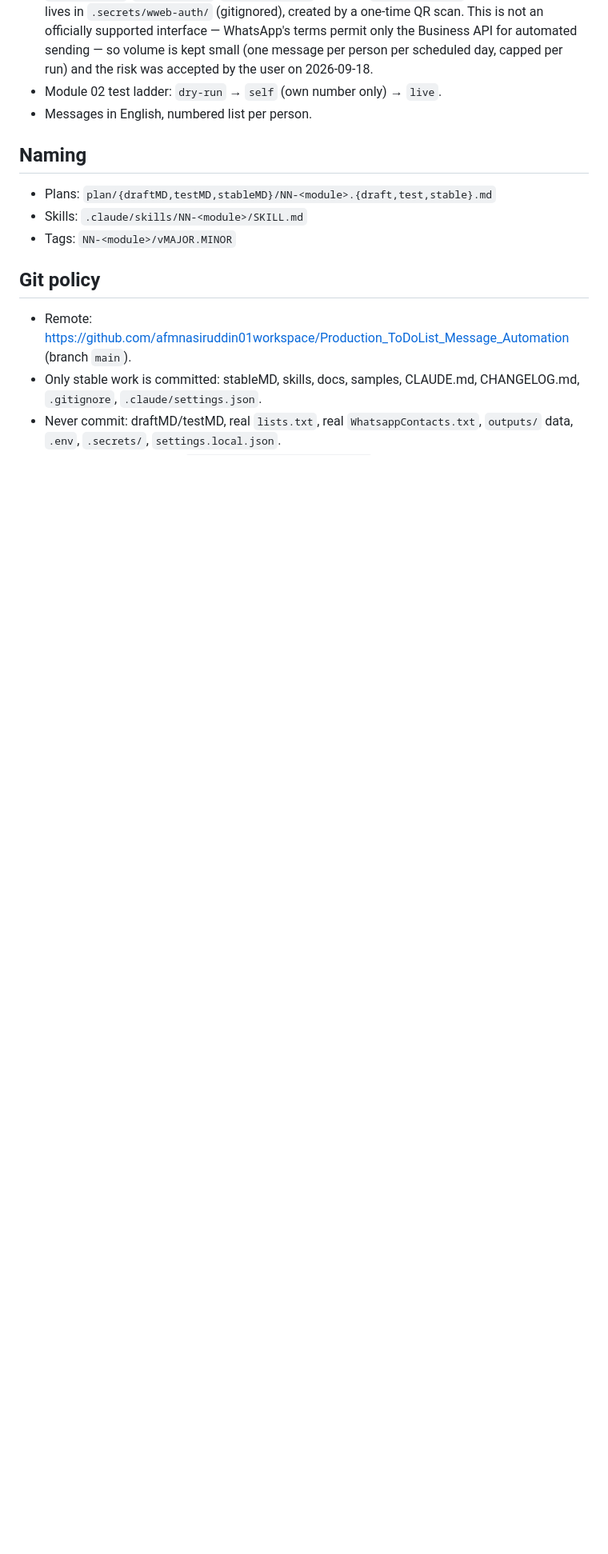
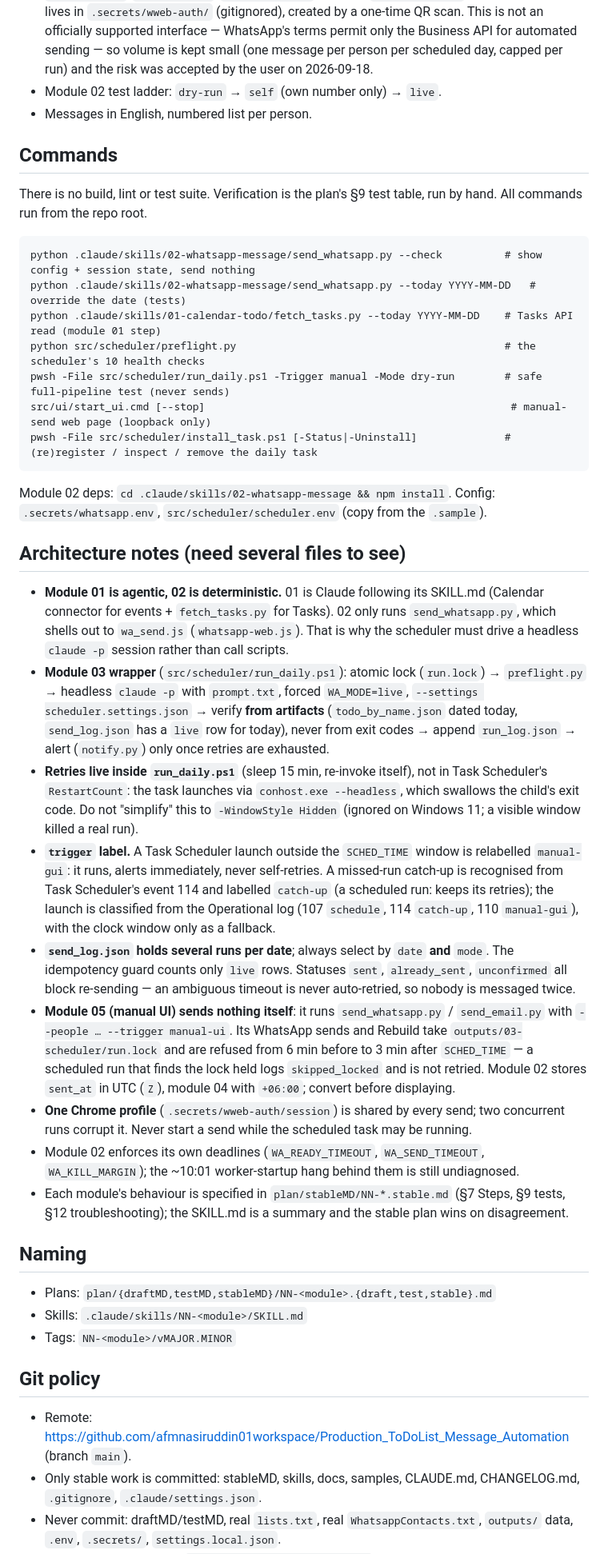
Before and after one commit to afmnasiruddin01workspace/Production_ToDoList_Message_Automation, a Markdown page: CLAUDE.md, the part around one of its changes. Shown at 80% size. GitHub-like rendering; blank space fills up the shorter version.

Commit message:
docs: CLAUDE.md — /init update, modules 03 v2.0, 04 and 05
Co-Authored-By: Claude Sonnet 5.5 <noreply@anthropic.com>

````diff
--- a/CLAUDE.md
+++ b/CLAUDE.md
@@ -38,6 +44,31 @@ Never skip a gate. Never promote without explicit user approval.
 - Module 02 test ladder: `dry-run` → `self` (own number only) → `live`.
 - Messages in English, numbered list per person.
 
+## Commands
+There is no build, lint or test suite. Verification is the plan's §9 test table, run by hand. All commands run from the repo root.
+
+```
+python .claude/skills/02-whatsapp-message/send_whatsapp.py --check          # show config + session state, send nothing
+python .claude/skills/02-whatsapp-message/send_whatsapp.py --today YYYY-MM-DD   # override the date (tests)
+python .claude/skills/01-calendar-todo/fetch_tasks.py --today YYYY-MM-DD    # Tasks API read (module 01 step)
+python src/scheduler/preflight.py                                           # the scheduler's 10 health checks
+pwsh -File src/scheduler/run_daily.ps1 -Trigger manual -Mode dry-run        # safe full-pipeline test (never sends)
+src/ui/start_ui.cmd [--stop]                                                 # manual-send web page (loopback only)
+pwsh -File src/scheduler/install_task.ps1 [-Status|-Uninstall]              # (re)register / inspect / remove the daily task
+```
+Module 02 deps: `cd .claude/skills/02-whatsapp-message && npm install`. Config: `.secrets/whatsapp.env`, `src/scheduler/scheduler.env` (copy from the `.sample`).
+
+## Architecture notes (need several files to see)
+- **Module 01 is agentic, 02 is deterministic.** 01 is Claude following its SKILL.md (Calendar connector for events + `fetch_tasks.py` for Tasks). 02 only runs `send_whatsapp.py`, which shells out to `wa_send.js` (`whatsapp-web.js`). That is why the scheduler must drive a headless `claude -p` session rather than call scripts.
+- **Module 03 wrapper** (`src/scheduler/run_daily.ps1`): atomic lock (`run.lock`) → `preflight.py` → headless `claude -p` with `prompt.txt`, forced `WA_MODE=live`, `--settings scheduler.settings.json` → verify **from artifacts** (`todo_by_name.json` dated today, `send_log.json` has a `live` row for today), never from exit codes → append `run_log.json` → alert (`notify.py`) only once retries are exhausted.
+- **Retries live inside `run_daily.ps1`** (sleep 15 min, re-invoke itself), not in Task Scheduler's `RestartCount`: the task launches via `conhost.exe --headless`, which swallows the child's exit code. Do not "simplify" this to `-WindowStyle Hidden` (ignored on Windows 11; a visible window killed a real run).
+- **`trigger` label.** A Task Scheduler launch outside the `SCHED_TIME` window is relabelled `manual-gui`: it runs, alerts immediately, never self-retries. A missed-run catch-up is recognised from Task Scheduler's event 114 and labelled `catch-up` (a scheduled run: keeps its retries); the launch is classified from the Operational log (107 `schedule`, 114 `catch-up`, 110 `manual-gui`), with the clock window only as a fallback.
+- **`send_log.json` holds several runs per date**; always select by `date` **and** `mode`. The idempotency guard counts only `live` rows. Statuses `sent`, `already_sent`, `unconfirmed` all block re-sending — an ambiguous timeout is never auto-retried, so nobody is messaged twice.
+- **Module 05 (manual UI) sends nothing itself**: it runs `send_whatsapp.py` / `send_email.py` with `--people … --trigger manual-ui`. Its WhatsApp sends and Rebuild take `outputs/03-scheduler/run.lock` and are refused from 6 min before to 3 min after `SCHED_TIME` — a scheduled run that finds the lock held logs `skipped_locked` and is not retried. Module 02 stores `sent_at` in UTC (`Z`), module 04 with `+06:00`; convert before displaying.
+- **One Chrome profile** (`.secrets/wweb-auth/session`) is shared by every send; two concurrent runs corrupt it. Never start a send while the scheduled task may be running.
+- Module 02 enforces its own deadlines (`WA_READY_TIMEOUT`, `WA_SEND_TIMEOUT`, `WA_KILL_MARGIN`); the ~10:01 worker-startup hang behind them is still undiagnosed.
+- Each module's behaviour is specified in `plan/stableMD/NN-*.stable.md` (§7 Steps, §9 tests, §12 troubleshooting); the SKILL.md is a summary and the stable plan wins on disagreement.
+
 ## Naming
 - Plans: `plan/{draftMD,testMD,stableMD}/NN-<module>.{draft,test,stable}.md`
 - Skills: `.claude/skills/NN-<module>/SKILL.md`
````
Also changed, not shown: other parts of CLAUDE.md (+7 -1 lines).
